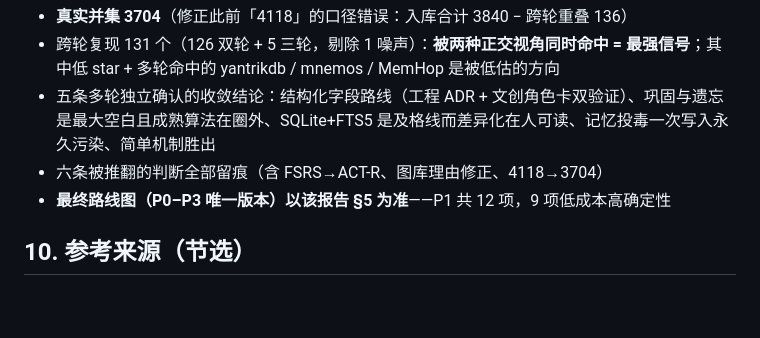
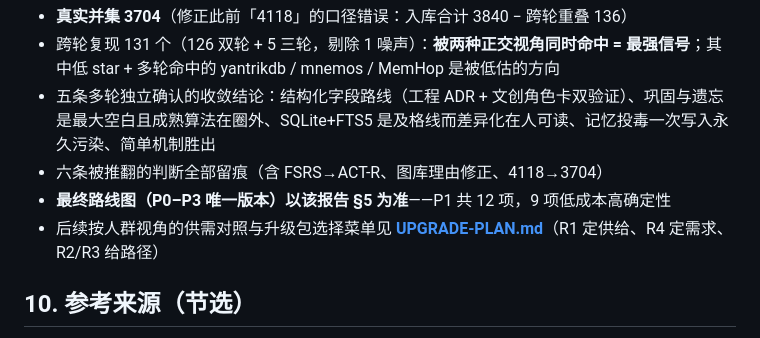
Before and after one commit to qifenyuchan/001, a Markdown page: docs/RESEARCH.md, the part around the change. GitHub-like rendering; blank space fills up the shorter version.

```diff
--- a/docs/RESEARCH.md
+++ b/docs/RESEARCH.md
@@ -307,6 +307,7 @@
 - 五条多轮独立确认的收敛结论：结构化字段路线（工程 ADR + 文创角色卡双验证）、巩固与遗忘是最大空白且成熟算法在圈外、SQLite+FTS5 是及格线而差异化在人可读、记忆投毒一次写入永久污染、简单机制胜出
 - 六条被推翻的判断全部留痕（含 FSRS→ACT-R、图库理由修正、4118→3704）
 - **最终路线图（P0–P3 唯一版本）以该报告 §5 为准**——P1 共 12 项，9 项低成本高确定性
+- 后续按人群视角的供需对照与升级包选择菜单见 **[UPGRADE-PLAN.md](UPGRADE-PLAN.md)**（R1 定供给、R4 定需求、R2/R3 给路径）
 
 ## 10. 参考来源（节选）
 
```
Also changed, not shown: README.md (+1 -0 lines), docs/UPGRADE-PLAN.md (added, +149 -0 lines).
